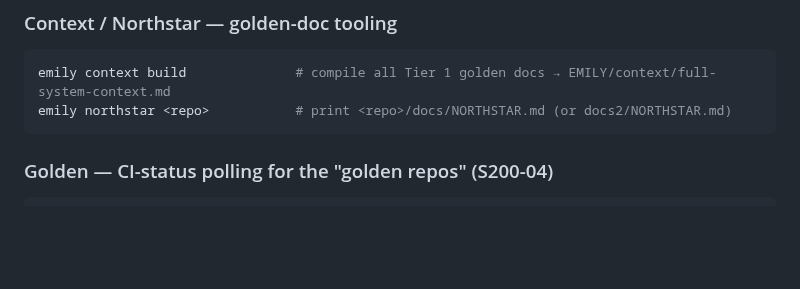
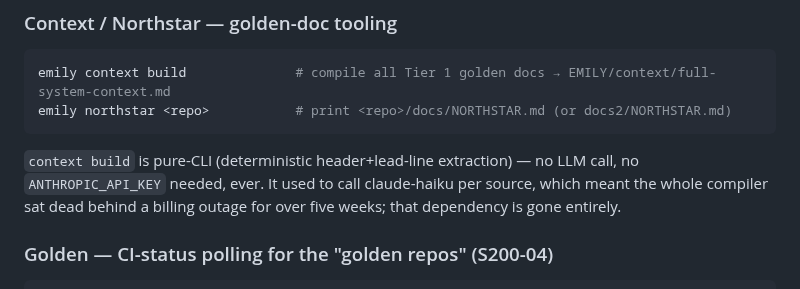
Before and after one commit to emilyspringerton/emily.cli, a Markdown page: README.md, the part around the change. Rendered like a GitHub page; blank space fills up the shorter version.

Commit message:
docs(readme): note emily context build is now pure-CLI, no LLM dependency
session: sess-20260825-1938-f6bd411e

````diff
--- a/README.md
+++ b/README.md
@@ -322,6 +322,10 @@ emily context build              # compile all Tier 1 golden docs → EMILY/cont
 emily northstar <repo>           # print <repo>/docs/NORTHSTAR.md (or docs2/NORTHSTAR.md)
 ```
 
+`context build` is pure-CLI (deterministic header+lead-line extraction) — no LLM call, no
+`ANTHROPIC_API_KEY` needed, ever. It used to call claude-haiku per source, which meant the whole
+compiler sat dead behind a billing outage for over five weeks; that dependency is gone entirely.
+
 ### Golden — CI-status polling for the "golden repos" (S200-04)
 
 ```bash
````
